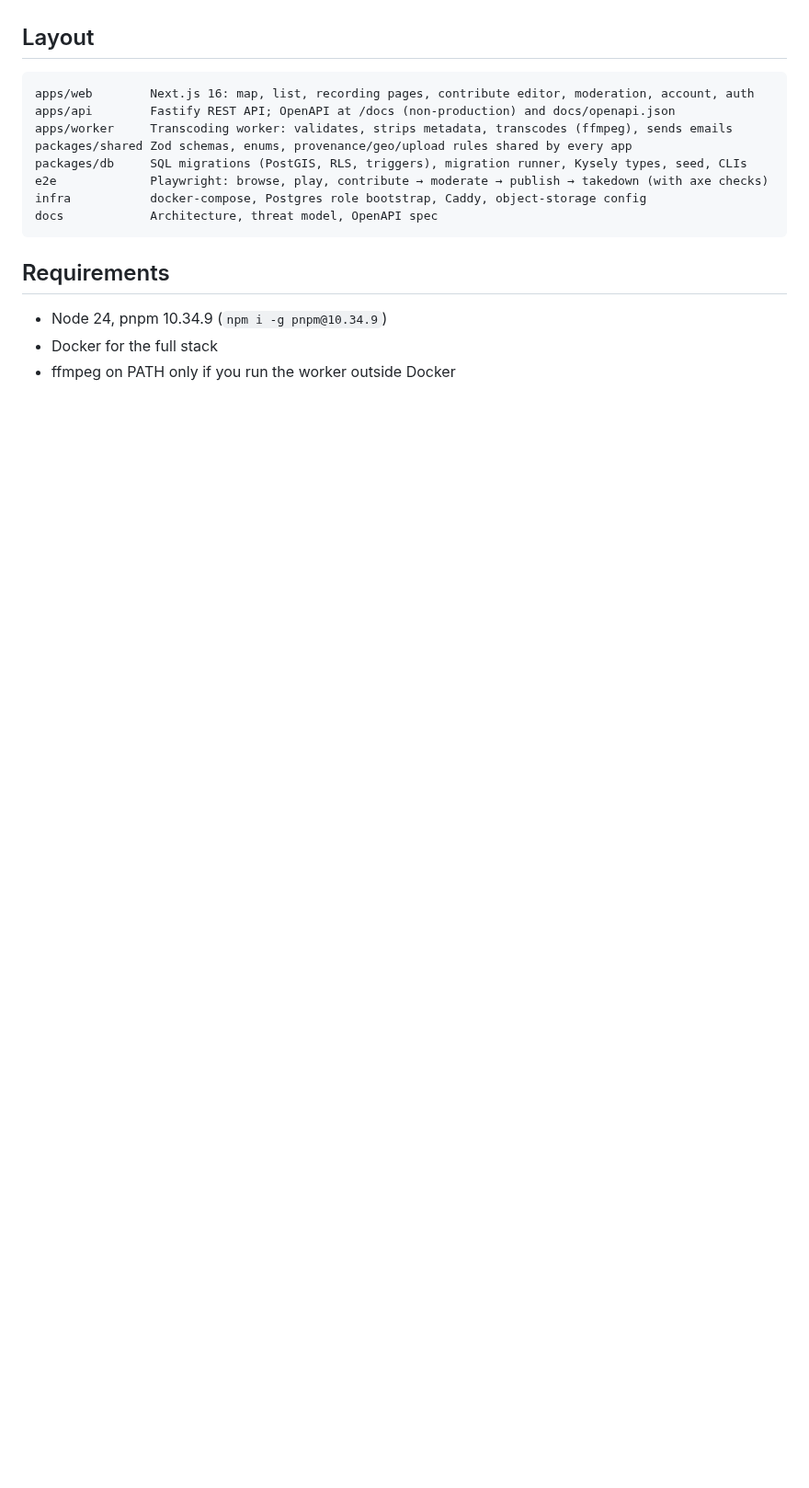
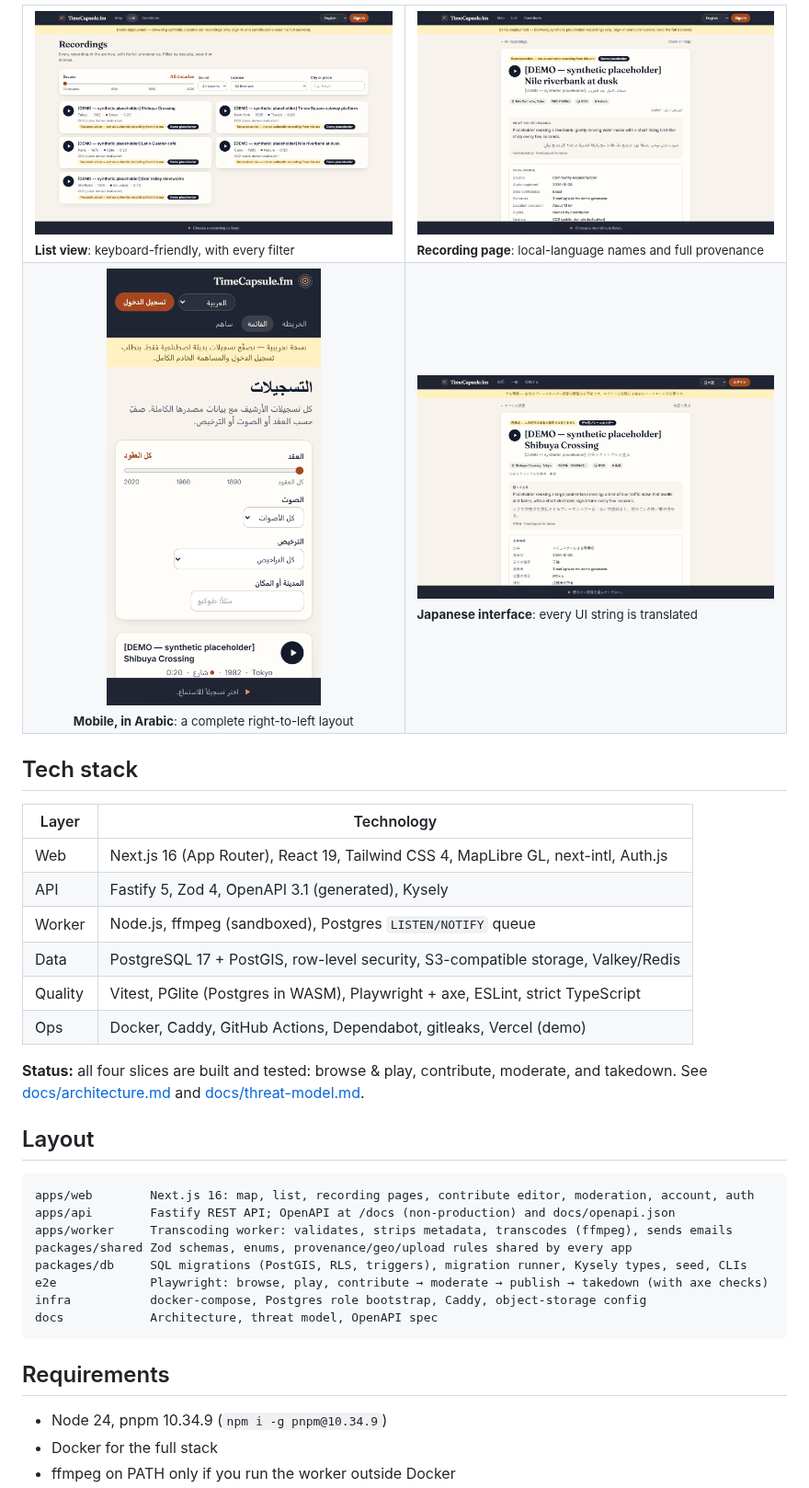
Before and after one commit to mahmudultopu/timecapsule-fm, a Markdown page: README.md, the part around one of its changes. Shown at 92% size. GitHub-like rendering; pictures changed too: docs/screenshots/list.png (added), docs/screenshots/mobile-arabic.png (added), docs/screenshots/recording-japanese.png (added); blank space fills up the shorter version.

```diff
--- a/README.md
+++ b/README.md
@@ -19,3 +39,26 @@ See [docs/architecture.md](docs/architecture.md) and [docs/threat-model.md](docs
+<table>
+  <tr>
+    <td width="50%"><img src="docs/screenshots/list.png" alt="List view: recording cards with play buttons, filters and reconstruction labels"><br><sub><b>List view</b>: keyboard-friendly, with every filter</sub></td>
+    <td width="50%"><img src="docs/screenshots/recording.png" alt="Recording page: title in English and Arabic, scene description, and the provenance panel"><br><sub><b>Recording page</b>: local-language names and full provenance</sub></td>
+  </tr>
+  <tr>
+    <td width="50%" align="center"><img src="docs/screenshots/mobile-arabic.png" alt="The list page on a phone in Arabic, laid out right-to-left" width="60%"><br><sub><b>Mobile, in Arabic</b>: a complete right-to-left layout</sub></td>
+    <td width="50%"><img src="docs/screenshots/recording-japanese.png" alt="The Tokyo recording page with the interface in Japanese"><br><sub><b>Japanese interface</b>: every UI string is translated</sub></td>
+  </tr>
+</table>
+
+## Tech stack
+
+| Layer | Technology |
+|---|---|
+| Web | Next.js 16 (App Router), React 19, Tailwind CSS 4, MapLibre GL, next-intl, Auth.js |
+| API | Fastify 5, Zod 4, OpenAPI 3.1 (generated), Kysely |
+| Worker | Node.js, ffmpeg (sandboxed), Postgres `LISTEN/NOTIFY` queue |
+| Data | PostgreSQL 17 + PostGIS, row-level security, S3-compatible storage, Valkey/Redis |
+| Quality | Vitest, PGlite (Postgres in WASM), Playwright + axe, ESLint, strict TypeScript |
+| Ops | Docker, Caddy, GitHub Actions, Dependabot, gitleaks, Vercel (demo) |
+
+**Status:** all four slices are built and tested: browse & play, contribute, moderate, and takedown. See [docs/architecture.md](docs/architecture.md) and [docs/threat-model.md](docs/threat-model.md).
 
 ## Layout
 
```
Also changed, not shown: other parts of README.md (+28 -8 lines), docs/screenshots/explore.png (added).
